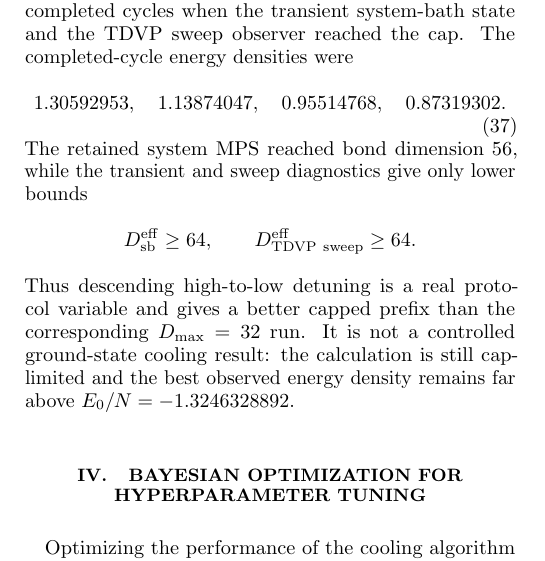
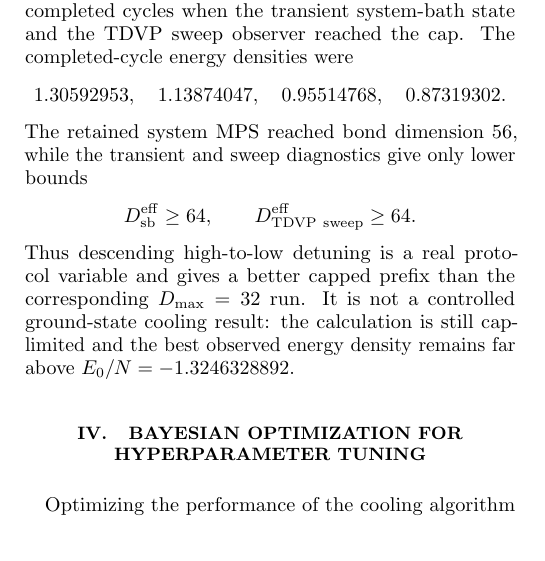
Before and after one commit to LionSR/CoolingTNS, a LaTeX paper (Notes/NotesTN/CoolingAlgTN.tex): part of one column of page 6 of 11, cut so that both start at the same text. Compiled offline with pdfLaTeX.

Commit message:
Address descending diagnostic note review

```diff
--- a/Notes/NotesTN/CoolingAlgTN.tex
+++ b/Notes/NotesTN/CoolingAlgTN.tex
@@ -592,9 +592,9 @@ order, \(t_e=1.0\), \(\tau=0.2\), cutoff \(10^{-7}\), and
 \(D_{\max}=64\), the requested eight-cycle MCWF+TDVP diagnostic stopped after
 four completed cycles when the transient system-bath state and the TDVP sweep
 observer reached the cap.  The completed-cycle energy densities were
-\begin{equation}
+\[
 	1.30592953,\quad 1.13874047,\quad 0.95514768,\quad 0.87319302 .
-\end{equation}
+\]
 The retained system MPS reached bond dimension \(56\), while the transient and
 sweep diagnostics give only lower bounds
 \[
```
